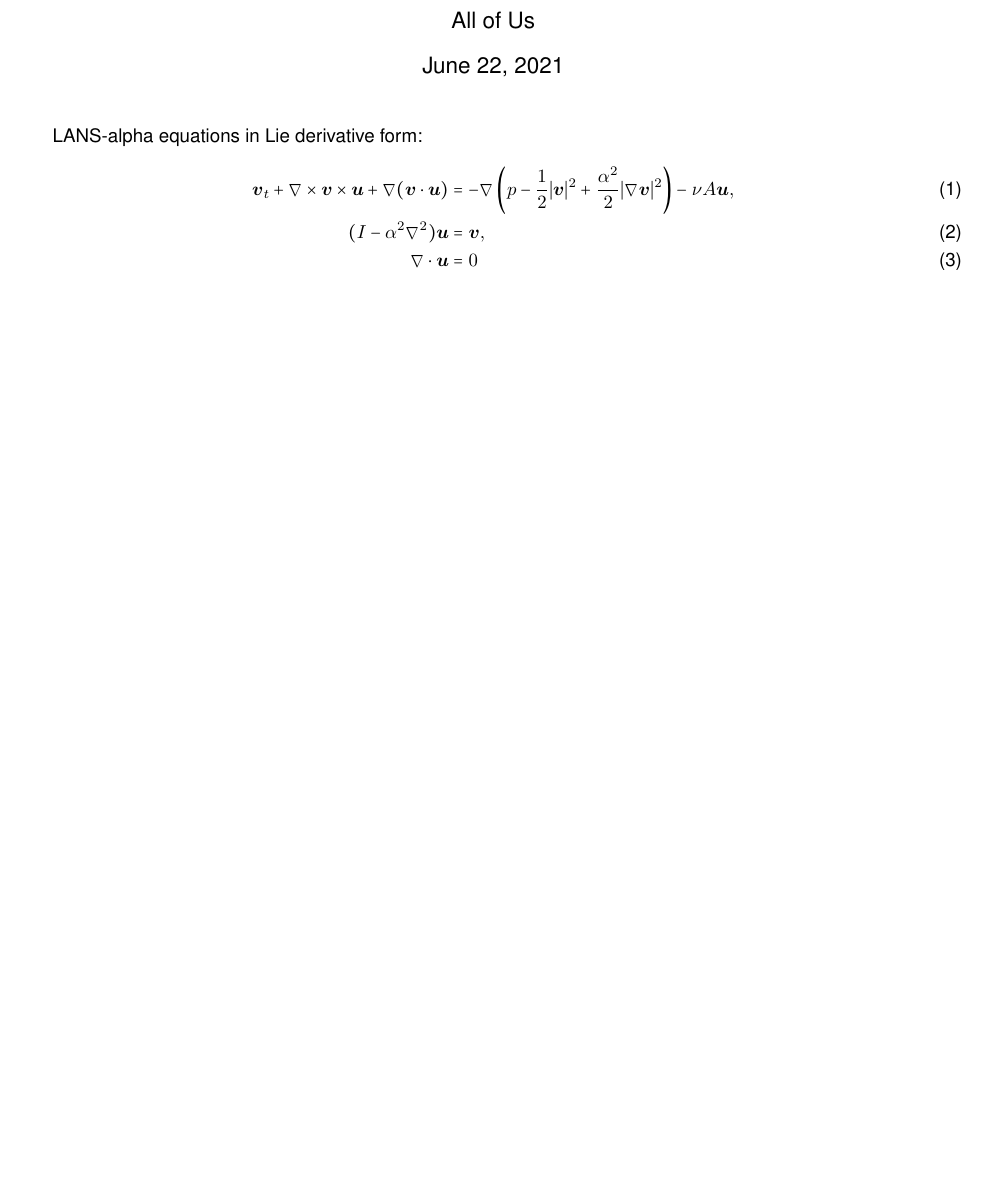
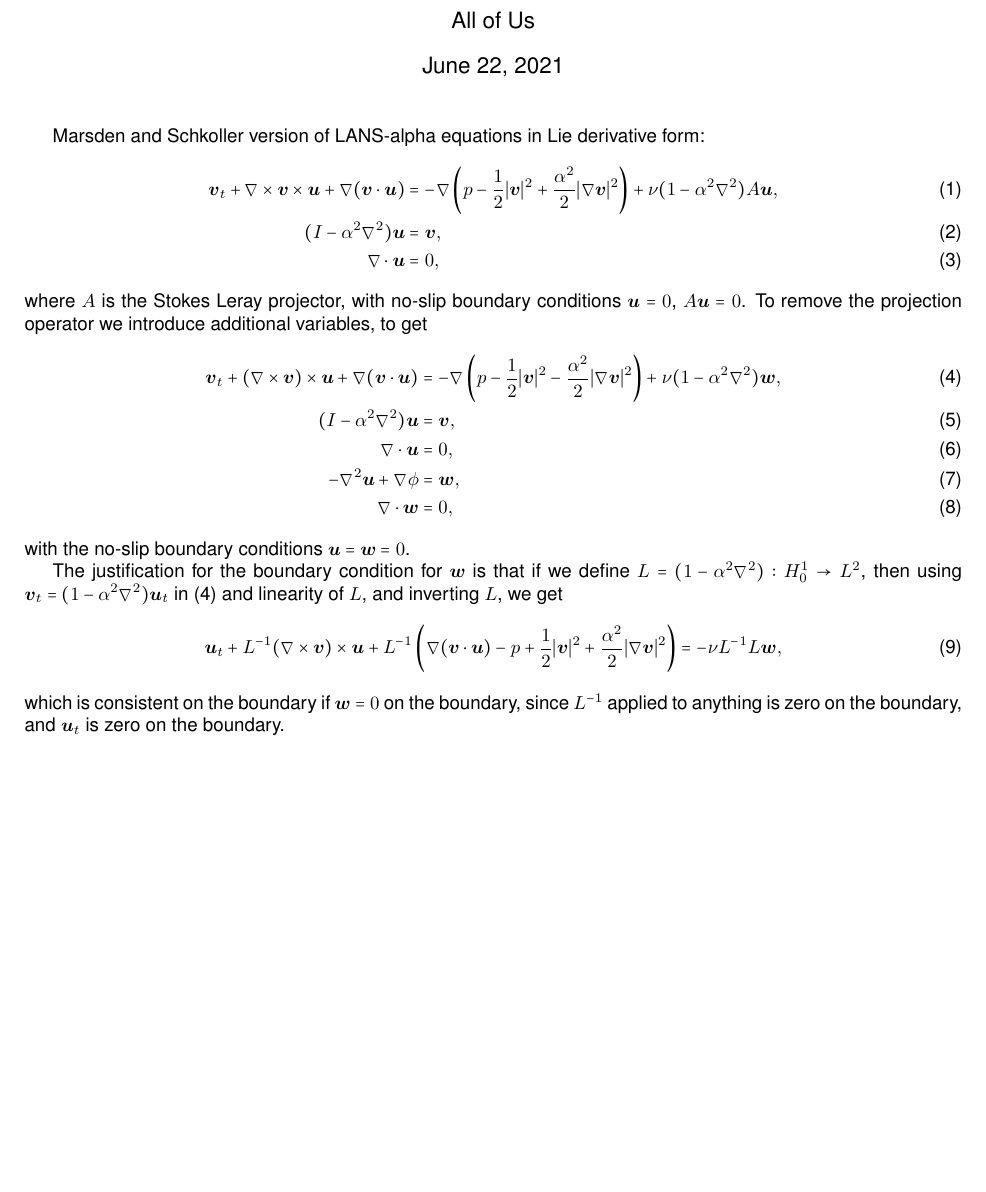
Before and after one commit to colinjcotter/lans, a LaTeX document (notes/lans-notes.tex): part of the page, cut so that both start at the same text, the shorter picture padded with empty space. Compiled offline with pdfLaTeX.

Commit message:
started some notes

```diff
--- a/notes/lans-notes.tex
+++ b/notes/lans-notes.tex
@@ -30,12 +30,38 @@
 \author{All of Us}
 \maketitle
 
-LANS-alpha equations in Lie derivative form:
+Marsden and Schkoller version of LANS-alpha equations in Lie
+derivative form:
 \begin{align}
   \MM{v}_t + \nabla\times \MM{v}\times \MM{u} + \nabla(\MM{v}\cdot\MM{u})
-  &= -\nabla \left(p - \frac{1}{2}|\MM{v}|^2 + \frac{\alpha^2}{2}|\nabla\MM{v}|^2\right) - \nu A\MM{u}, \\
+  &= -\nabla \left(p - \frac{1}{2}|\MM{v}|^2 + \frac{\alpha^2}{2}|\nabla\MM{v}|^2\right) + \nu (1-\alpha^2\nabla^2)A\MM{u}, \\
   (I - \alpha^2\nabla^2)\MM{u} & = \MM{v}, \\
-  \nabla\cdot\MM{u} & = 0
+  \nabla\cdot\MM{u} & = 0,
 \end{align}
+where $A$ is the Stokes Leray projector, with no-slip boundary
+conditions $\MM{u}=0$, $A\MM{u}=0$. To remove the projection operator we
+introduce additional variables, to get
+\begin{align}
+  \label{eq:lans v}
+  \MM{v}_t + (\nabla\times \MM{v})\times \MM{u} + \nabla(\MM{v}\cdot\MM{u})
+  &= -\nabla \left(p - \frac{1}{2}|\MM{v}|^2 - \frac{\alpha^2}{2}|\nabla\MM{v}|^2\right) + \nu (1-\alpha^2\nabla^2)\MM{w}, \\
+  (I - \alpha^2\nabla^2)\MM{u} & = \MM{v}, \\
+  \nabla\cdot\MM{u} & = 0, \\
+  -\nabla^2 \MM{u} + \nabla \phi & = \MM{w}, \\
+  \nabla\cdot\MM{w} & = 0,
+\end{align}
+with the no-slip boundary conditions $\MM{u}=\MM{w}=0$.
+
+The justification for the boundary condition for $\MM{w}$ is that if
+we define $L = (1-\alpha^2\nabla^2):H^1_0\to L^2$, then using
+$\MM{v}_t=(1-\alpha^2\nabla^2)\MM{u}_t$ in \eqref{eq:lans v} and
+linearity of $L$, and inverting $L$, we get
+\begin{equation}
+  \MM{u}_t + L^{-1}(\nabla\times \MM{v})\times \MM{u} +
+  L^{-1}\left(\nabla(\MM{v}\cdot\MM{u}) - p + \frac{1}{2}|\MM{v}|^2 + \frac{\alpha^2}{2}|\nabla\MM{v}|^2\right) = -\nu L^{-1}L\MM{w},
+\end{equation}
+which is consistent on the boundary if $\MM{w}=0$ on the boundary,
+since $L^{-1}$ applied to anything is zero on the boundary, and
+$\MM{u}_t$ is zero on the boundary.
 
 \end{document}
```
